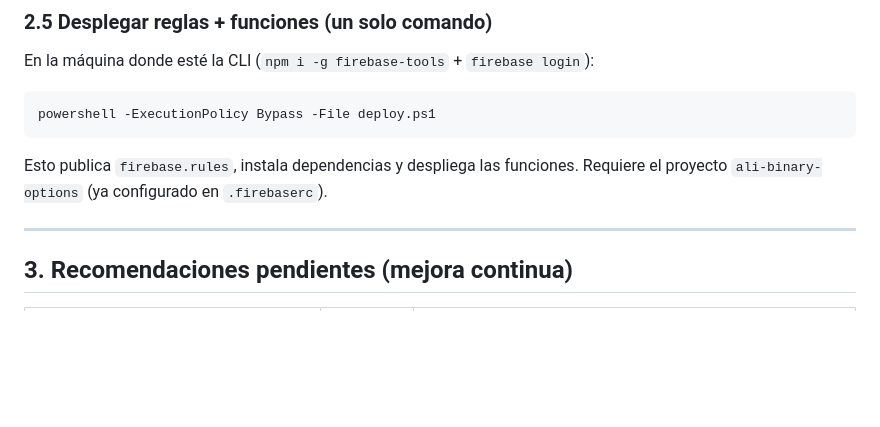
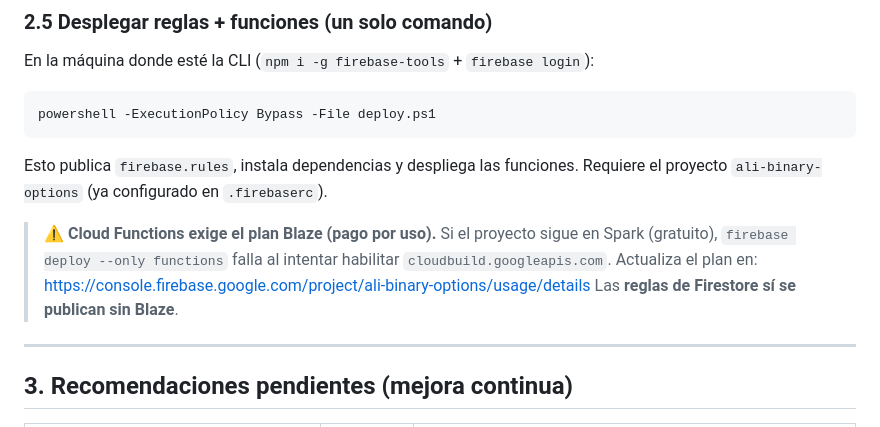
Before and after one commit to konfiozinc/ali-binary-opcion, a Markdown page: SECURITY.md, the part around the change. Drawn GitHub-style; blank space fills up the shorter version.

Commit message:
docs(security): nota sobre requisito de plan Blaze para Cloud Functions

```diff
--- a/SECURITY.md
+++ b/SECURITY.md
@@ -83,6 +83,12 @@ powershell -ExecutionPolicy Bypass -File deploy.ps1
 Esto publica `firebase.rules`, instala dependencias y despliega las funciones.
 Requiere el proyecto `ali-binary-options` (ya configurado en `.firebaserc`).
 
+> ⚠️ **Cloud Functions exige el plan Blaze (pago por uso).** Si el proyecto sigue
+> en Spark (gratuito), `firebase deploy --only functions` falla al intentar
+> habilitar `cloudbuild.googleapis.com`. Actualiza el plan en:
+> https://console.firebase.google.com/project/ali-binary-options/usage/details
+> Las **reglas de Firestore sí se publican sin Blaze**.
+
 ---
 
 ## 3. Recomendaciones pendientes (mejora continua)
```
